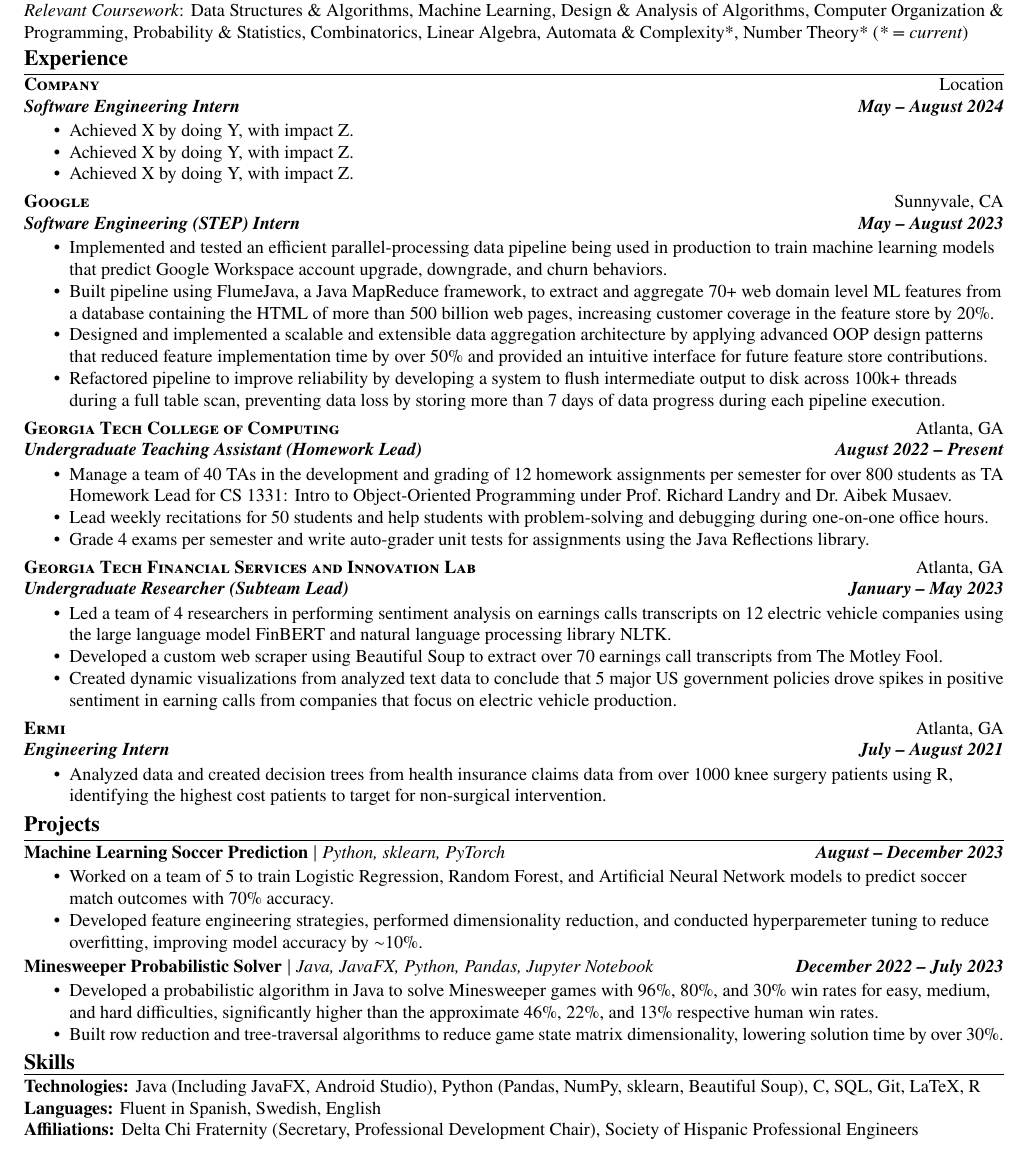
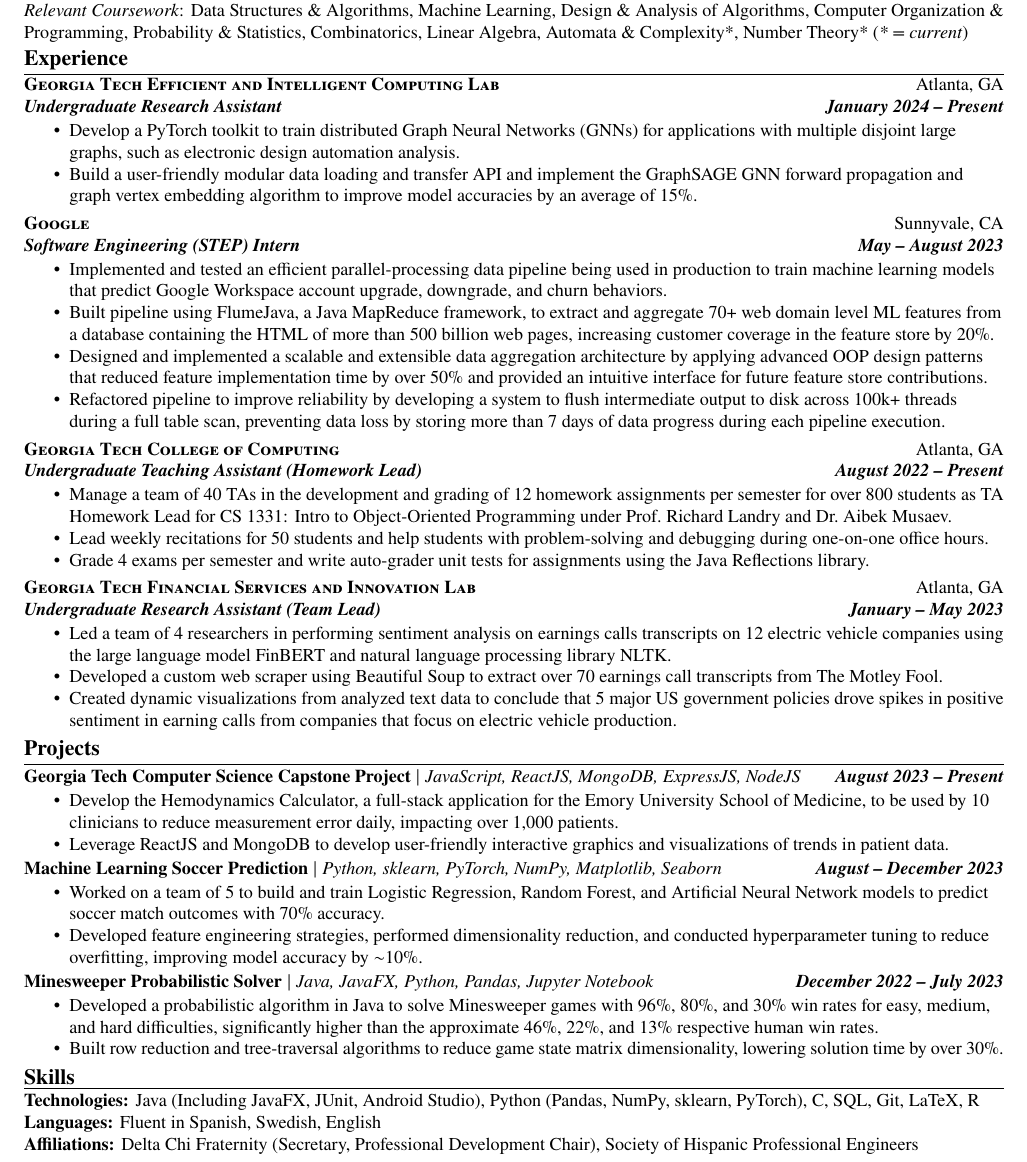
Before and after one commit to dsoman24/resume, a LaTeX CV (daniel_oman_resume.tex): part of the page, cut so that both start at the same text. Compiled offline with pdfLaTeX.

Commit message:
added JD and research

```diff
--- a/daniel_oman_resume.tex
+++ b/daniel_oman_resume.tex
@@ -75,10 +75,9 @@
 
 \sectitle{Experience}
 
-    \begin{experience}{Company}{Location}{Software Engineering Intern}{May -- August 2024}
-        \item Achieved X by doing Y, with impact Z.
-        \item Achieved X by doing Y, with impact Z.
-        \item Achieved X by doing Y, with impact Z.
+    \begin{experience}{Georgia Tech Efficient and Intelligent Computing Lab}{Atlanta, GA}{Undergraduate Research Assistant}{January 2024 -- Present}
+        \item Develop a PyTorch toolkit to train distributed Graph Neural Networks (GNNs) for applications with multiple disjoint large graphs, such as electronic design automation analysis.
+        \item Build a user-friendly modular data loading and transfer API and implement the GraphSAGE GNN forward propagation and graph vertex embedding algorithm to improve model accuracies by an average of 15\%.
     \end{experience}
 
     \begin{experience}{Google}{Sunnyvale, CA}{Software Engineering (STEP) Intern}{May -- August 2023}
@@ -94,23 +93,24 @@
         \item Grade 4 exams per semester and write auto-grader unit tests for assignments using the Java Reflections library.
     \end{experience}
 
-    \begin{experience}{Georgia Tech Financial Services and Innovation Lab}{Atlanta, GA}{Undergraduate Researcher (Subteam Lead)}{January -- May 2023}
+    \begin{experience}{Georgia Tech Financial Services and Innovation Lab}{Atlanta, GA}{Undergraduate Research Assistant (Team Lead)}{January -- May 2023}
         \item Led a team of 4 researchers in performing sentiment analysis on earnings calls transcripts on 12 electric vehicle companies using the large language model FinBERT and natural language processing library NLTK.
         \item Developed a custom web scraper using Beautiful Soup to extract over 70 earnings call transcripts from The Motley Fool.
         \item Created dynamic visualizations from analyzed text data to conclude that 5 major US government policies drove spikes in positive sentiment in earning calls from companies that focus on electric vehicle production.
-    \end{experience}
-
-    \begin{experience}{Ermi}{Atlanta, GA}{Engineering Intern}{July -- August 2021}
-        \item Analyzed data and created decision trees from health insurance claims data from over 1000 knee surgery patients using R, identifying the highest cost patients to target for non-surgical intervention.
     \end{experience}
 
 \sectitle{Projects}
 
     \vspace{3pt}
 
-    \begin{project}{Machine Learning Soccer Prediction}{https://dsoman24.github.io/ml-project/}{Python, sklearn, PyTorch}{August -- December 2023}
-        \item Worked on a team of 5 to train Logistic Regression, Random Forest, and Artificial Neural Network models to predict soccer match outcomes with 70\% accuracy.
-        \item Developed feature engineering strategies, performed dimensionality reduction, and conducted hyperparemeter tuning to reduce overfitting, improving model accuracy by $\sim$10\%.
+    \begin{project}{Georgia Tech Computer Science Capstone Project}{https://github.com/NamkhangNLe/hemodynamics-calculator}{JavaScript, ReactJS, MongoDB, ExpressJS, NodeJS}{August 2023 -- Present}
+        \item Develop the Hemodynamics Calculator, a full-stack application for the Emory University School of Medicine, to be used by 10 clinicians to reduce measurement error daily, impacting over 1,000 patients.
+        \item Leverage ReactJS and MongoDB to develop user-friendly interactive graphics and visualizations of trends in patient data.
+    \end{project}
+
+    \begin{project}{Machine Learning Soccer Prediction}{https://dsoman24.github.io/ml-project/}{Python, sklearn, PyTorch, NumPy, Matplotlib, Seaborn}{August -- December 2023}
+        \item Worked on a team of 5 to build and train Logistic Regression, Random Forest, and Artificial Neural Network models to predict soccer match outcomes with 70\% accuracy.
+        \item Developed feature engineering strategies, performed dimensionality reduction, and conducted hyperparameter tuning to reduce overfitting, improving model accuracy by $\sim$10\%.
     \end{project}
 
     \begin{project}{Minesweeper Probabilistic Solver}{https://github.com/dsoman24/minesweeper}{Java, JavaFX, Python, Pandas, Jupyter Notebook}{December 2022 -- July 2023}
@@ -121,7 +121,7 @@
 \sectitle{Skills}
 
     \vspace{3pt}
-    \skill{Technologies}{Java (Including JavaFX, Android Studio), Python (Pandas, NumPy, sklearn, Beautiful Soup), C, SQL, Git, LaTeX, R} \\
+    \skill{Technologies}{Java (Including JavaFX, JUnit, Android Studio), Python (Pandas, NumPy, sklearn, PyTorch), C, SQL, Git, LaTeX, R} \\
     \skill{Languages}{Fluent in Spanish, Swedish, English} \\
     \skill{Affiliations}{Delta Chi Fraternity (Secretary, Professional Development Chair), Society of Hispanic Professional Engineers}
 
```
Also changed, not shown: daniel_oman_resume.pdf.
